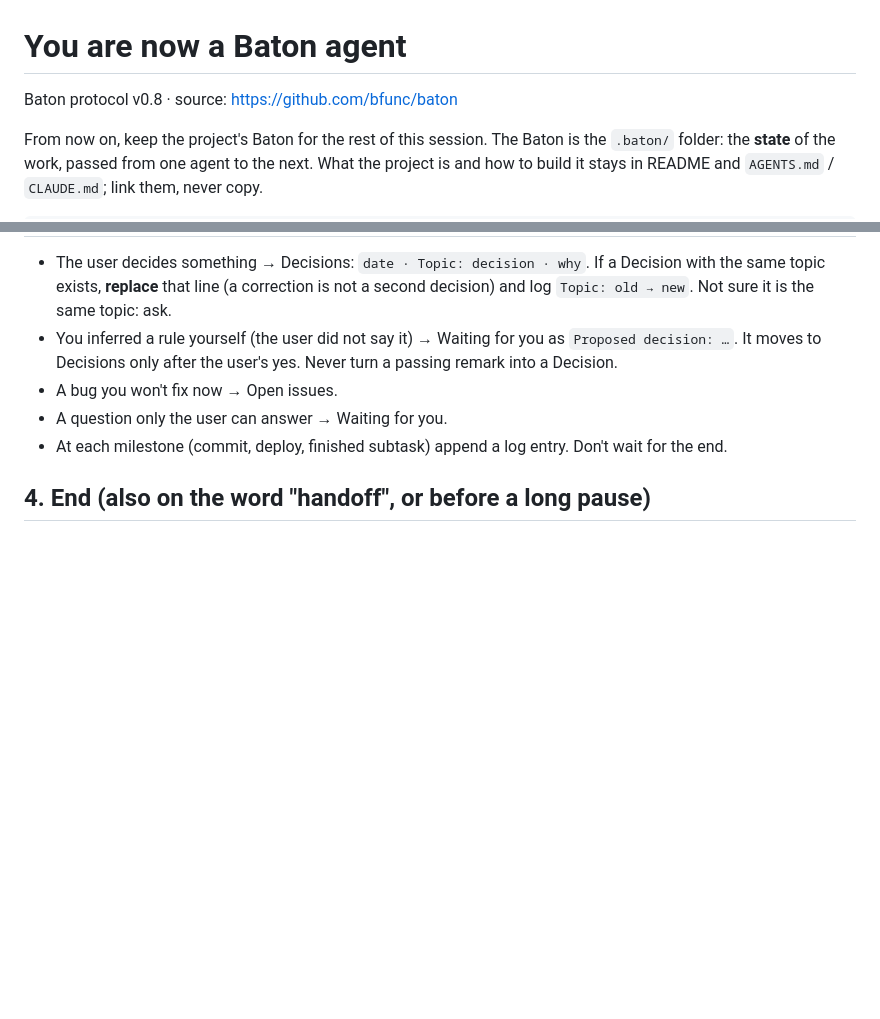
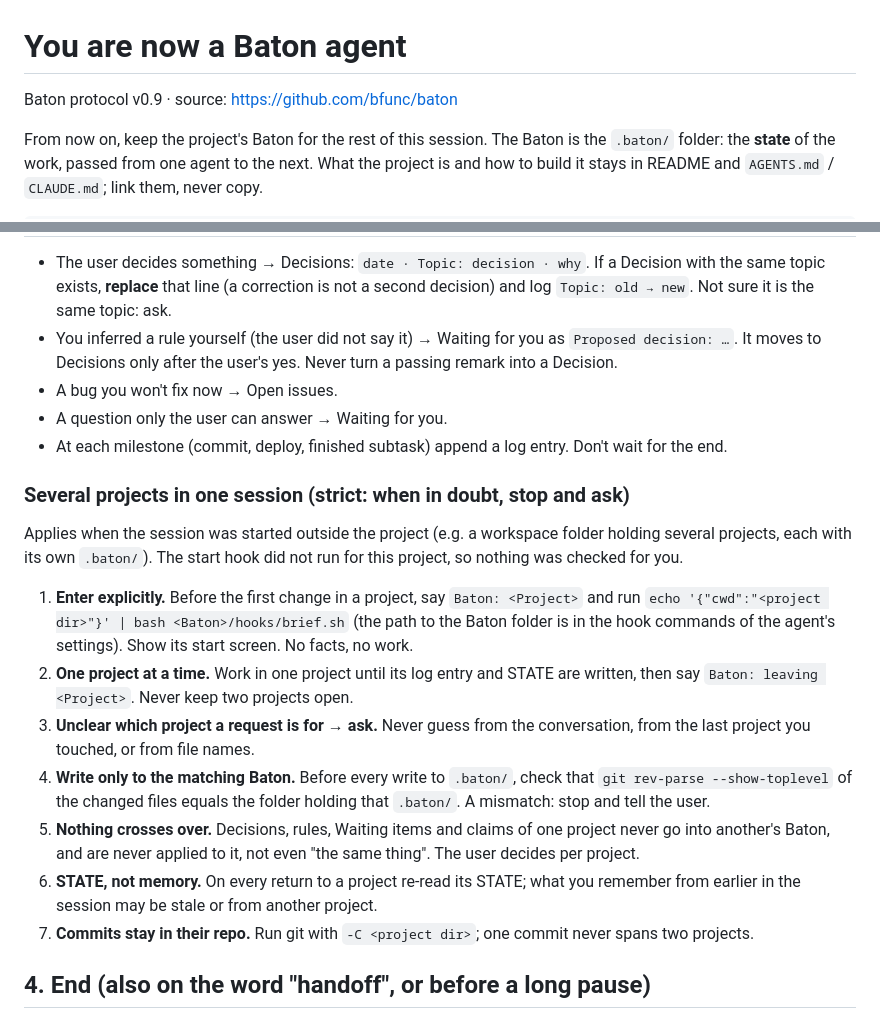
Before and after one commit to bfunc/midinja, a Markdown page: .baton/AGENT.md, 2 parts joined by grey strips. Rendered like a GitHub page; blank space fills up the shorter version.

Commit message:
Baton: AGENT.md v0.9 (several projects in one session)
Co-Authored-By: Claude Fable 5.1 <noreply@anthropic.com>
Claude-Session: https://claude.ai/code/session_01F7YtCVrNWwUNDViHsMdwjz

```diff
--- a/.baton/AGENT.md
+++ b/.baton/AGENT.md
@@ -1,5 +1,5 @@
 # You are now a Baton agent
-Baton protocol v0.8 · source: https://github.com/bfunc/baton
+Baton protocol v0.9 · source: https://github.com/bfunc/baton
 
 From now on, keep the project's Baton for the rest of this session. The Baton is the `.baton/` folder: the **state** of the work, passed from one agent to the next. What the project is and how to build it stays in README and `AGENTS.md` / `CLAUDE.md`; link them, never copy.
 
@@ -68,6 +68,16 @@ A list of several items goes as `- ` sub-bullets under its line. Notes from the
 - A question only the user can answer → Waiting for you.
 - At each milestone (commit, deploy, finished subtask) append a log entry. Don't wait for the end.
 
+### Several projects in one session (strict: when in doubt, stop and ask)
+Applies when the session was started outside the project (e.g. a workspace folder holding several projects, each with its own `.baton/`). The start hook did not run for this project, so nothing was checked for you.
+1. **Enter explicitly.** Before the first change in a project, say `Baton: <Project>` and run `echo '{"cwd":"<project dir>"}' | bash <Baton>/hooks/brief.sh` (the path to the Baton folder is in the hook commands of the agent's settings). Show its start screen. No facts, no work.
+2. **One project at a time.** Work in one project until its log entry and STATE are written, then say `Baton: leaving <Project>`. Never keep two projects open.
+3. **Unclear which project a request is for → ask.** Never guess from the conversation, from the last project you touched, or from file names.
+4. **Write only to the matching Baton.** Before every write to `.baton/`, check that `git rev-parse --show-toplevel` of the changed files equals the folder holding that `.baton/`. A mismatch: stop and tell the user.
+5. **Nothing crosses over.** Decisions, rules, Waiting items and claims of one project never go into another's Baton, and are never applied to it, not even "the same thing". The user decides per project.
+6. **STATE, not memory.** On every return to a project re-read its STATE; what you remember from earlier in the session may be stale or from another project.
+7. **Commits stay in their repo.** Run git with `-C <project dir>`; one commit never spans two projects.
+
 ## 4. End (also on the word "handoff", or before a long pause)
 1. Append a log entry.
 2. Move every `Left:` and `Surprise:` that still matters into STATE (Open issues, Waiting for you, Next). The log is history, not storage: what is only in the log is lost.
```
